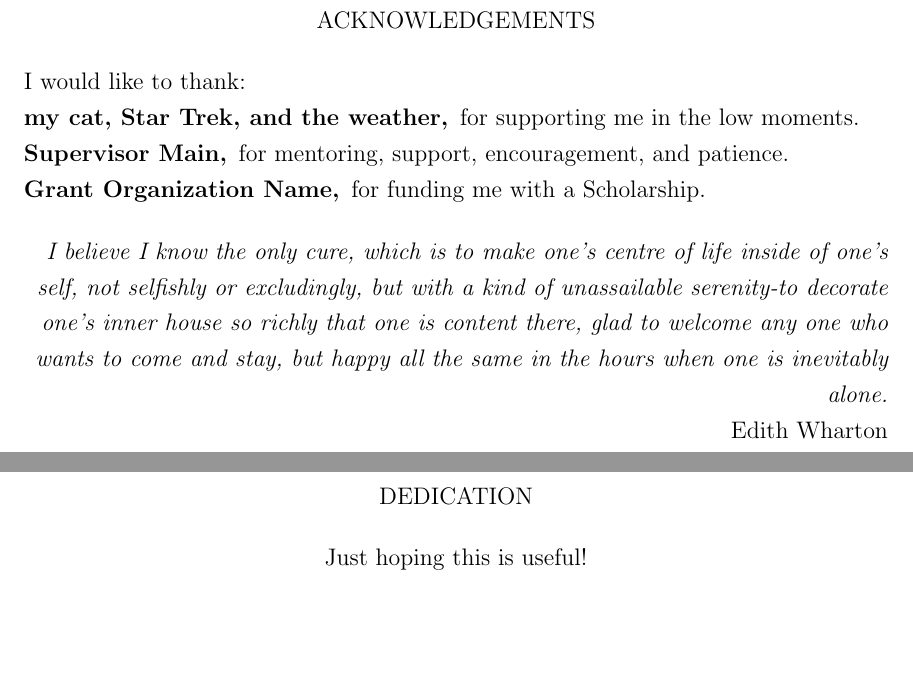
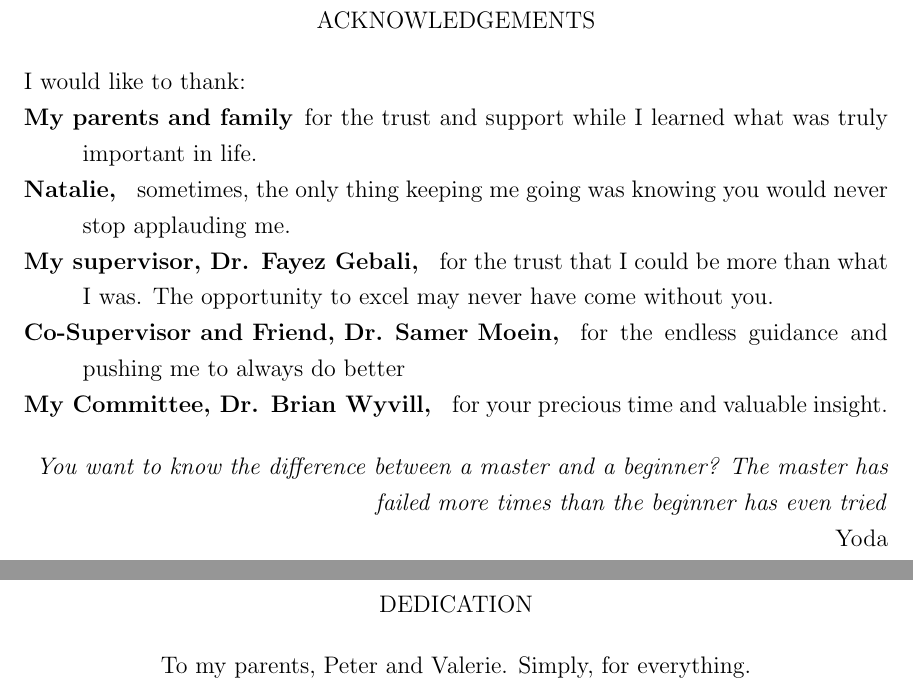
Before and after one commit to nhoughto5/mastersThesis, a LaTeX thesis (Thesis/mainthesisUVIC.tex, which reads Thesis/frontmatter/ack.tex, Thesis/frontmatter/ded.tex): two parts of pages 8 and 9 of 58, joined at a grey line, cut so that both start at the same text, the shorter picture padded with empty space. Compiled offline with pdfLaTeX.

Commit message:
Finished ack and ded

```diff
--- a/Thesis/frontmatter/ack.tex
+++ b/Thesis/frontmatter/ack.tex
@@ -7,22 +7,20 @@ ACKNOWLEDGEMENTS
 
 \noindent I would like to thank:
 \begin{description}
-\item[my cat, Star Trek, and the weather,]
-	for supporting me in the low moments.
-\item[Supervisor Main,]
-	for  mentoring, support, encouragement, and patience.
-\item[Grant Organization Name,]
-	for funding me with a Scholarship.
+\item[My parents and family]
+	for the trust and support while I learned what was truly important in life.
+\item[Natalie, ]
+	sometimes, the only thing keeping me going was knowing you would never stop applauding me.
+\item[My supervisor, Dr. Fayez Gebali, ]
+	for the trust that I could be more than what I was. The opportunity to excel may never have come without you.
+\item[Co-Supervisor and Friend, Dr. Samer Moein, ]
+	for the endless guidance and pushing me to always do better
+\item[My Committee, Dr. Brian Wyvill, ]
+	for your precious time and valuable insight.
 \end{description}
 
 \begin{flushright}
-\textit{I believe I know the only cure, which is to make
-one's centre of life inside of one's self, not
-selfishly or excludingly, but with a kind of
-unassailable serenity-to decorate one's inner house
-so richly that one is content there, glad to welcome
-any one who wants to come and stay, but happy all
-the same in the hours when one is inevitably alone.}
+\textit{You want to know the difference between a master and a beginner? The master has failed more times than the beginner has even tried}
 \\
-Edith Wharton \\
+Yoda \\
 \end{flushright}
--- a/Thesis/frontmatter/ded.tex
+++ b/Thesis/frontmatter/ded.tex
@@ -6,5 +6,5 @@ DEDICATION
 \end{center}
 
 \begin{center}
-Just hoping this is useful!
+To my parents, Peter and Valerie. Simply, for everything.
 \end{center}
```
Also changed, not shown: Thesis/frontmatter/abs.tex (+9 -9 lines), Thesis/mainthesisUVIC.pdf, 4 other files.
